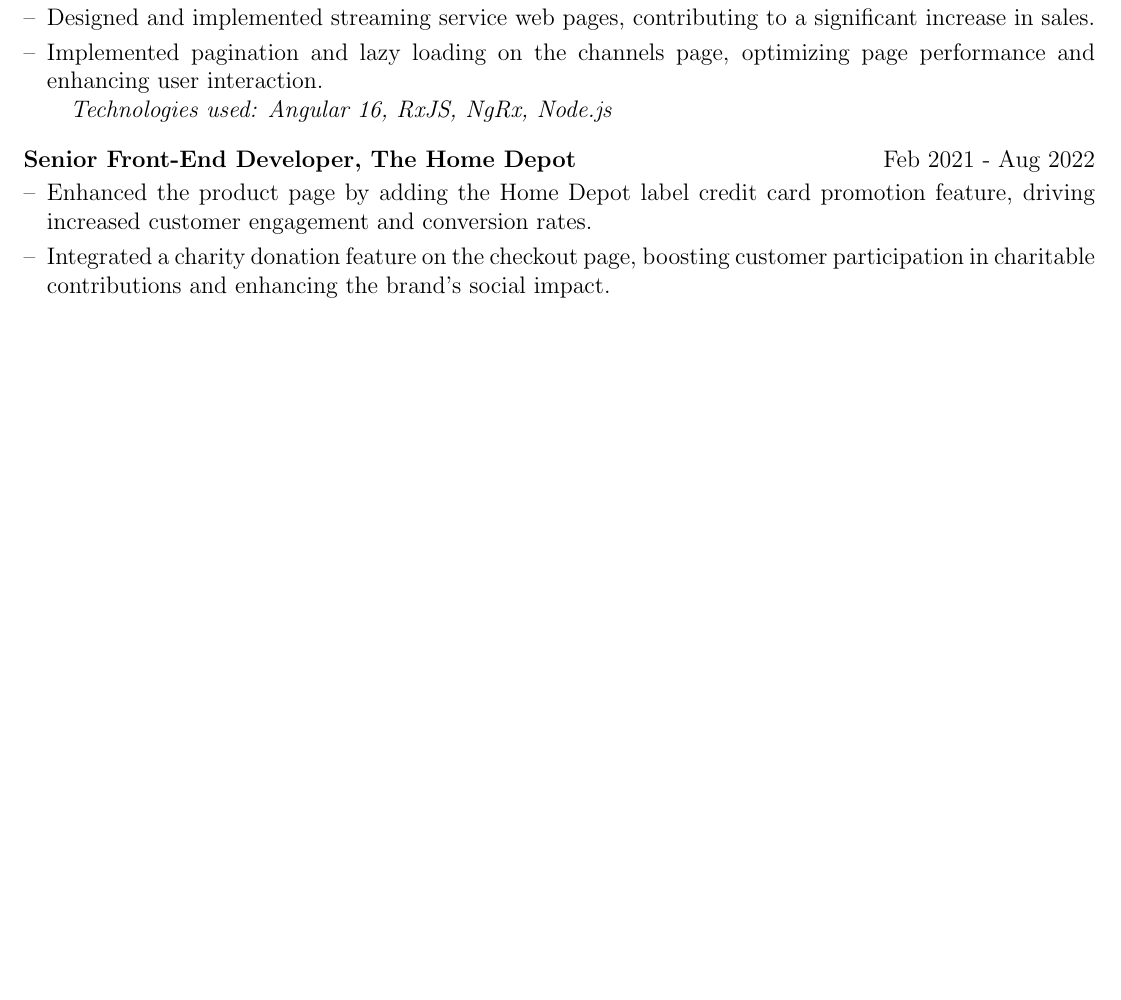
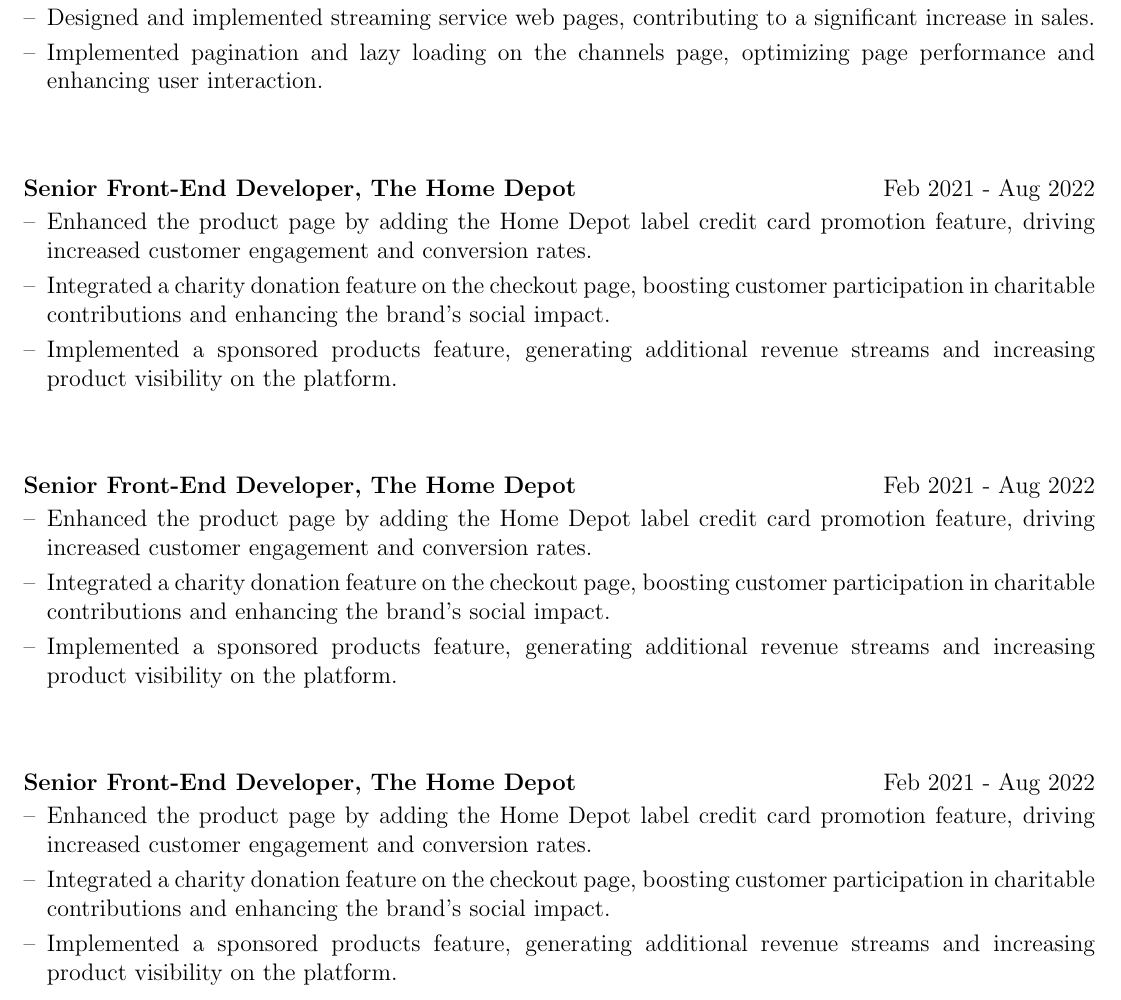
Before and after one commit to dingnan/resumeBuilder, a LaTeX CV (cv.tex): part of the page before the commit and part of page 1 of 2 after it, cut so that both start at the same text, the shorter picture padded with empty space. Compiled offline with pdfLaTeX.

Commit message:
fix error

```diff
--- a/cv.tex
+++ b/cv.tex
@@ -164,13 +164,28 @@
 \begin{joblong}{Senior Front-End Developer, Rogers}{Aug 2022 - present}
 \item Designed and implemented streaming service web pages, contributing to a significant increase in sales.
 \item Implemented pagination and lazy loading on the channels page, optimizing page performance and enhancing user interaction.\\
-\hspace*{1em}\textit{Technologies used:  Angular 16, RxJS, NgRx, Node.js}
+
 \end{joblong}
 
 
 \begin{joblong}{Senior Front-End Developer, The Home Depot}{Feb 2021 - Aug 2022}
 \item Enhanced the product page by adding the Home Depot label credit card promotion feature, driving increased customer engagement and conversion rates.
 \item Integrated a charity donation feature on the checkout page, boosting customer participation in charitable contributions and enhancing the brand's social impact.
+\item Implemented a sponsored products feature, generating additional revenue streams and increasing product visibility on the platform.\\
+
+\end{joblong}
+
+\begin{joblong}{Senior Front-End Developer, The Home Depot}{Feb 2021 - Aug 2022}
+\item Enhanced the product page by adding the Home Depot label credit card promotion feature, driving increased customer engagement and conversion rates.
+\item Integrated a charity donation feature on the checkout page, boosting customer participation in charitable contributions and enhancing the brand's social impact.
+\item Implemented a sponsored products feature, generating additional revenue streams and increasing product visibility on the platform.\\
+
+\end{joblong}
+
+\begin{joblong}{Senior Front-End Developer, The Home Depot}{Feb 2021 - Aug 2022}
+\item Enhanced the product page by adding the Home Depot label credit card promotion feature, driving increased customer engagement and conversion rates.
+\item Integrated a charity donation feature on the checkout page, boosting customer participation in charitable contributions and enhancing the brand's social impact.
+\item Implemented a sponsored products feature, generating additional revenue streams and increasing product visibility on the platform.\\
 
 \end{joblong}
 
```
